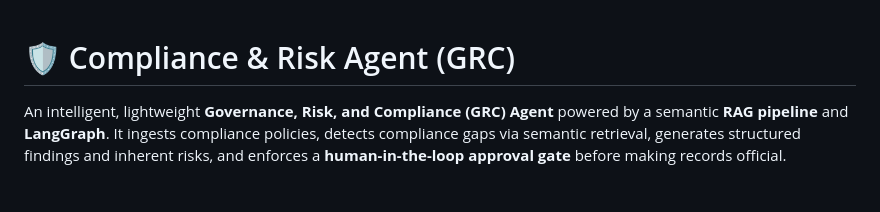
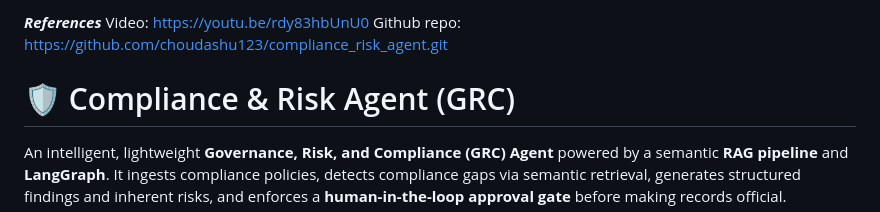
Before and after one commit to choudashu123/compliance_risk_agent, a Markdown page: README.md, the part around the change. Drawn GitHub-style; blank space fills up the shorter version.

Commit message:
docs: add video and repository references to README

```diff
--- a/README.md
+++ b/README.md
@@ -1,3 +1,8 @@
+*****References*****
+Video: https://youtu.be/rdy83hbUnU0
+Github repo: https://github.com/choudashu123/compliance_risk_agent.git
+
+
 # 🛡️ Compliance & Risk Agent (GRC)
 
 An intelligent, lightweight **Governance, Risk, and Compliance (GRC) Agent** powered by a semantic **RAG pipeline** and **LangGraph**. It ingests compliance policies, detects compliance gaps via semantic retrieval, generates structured findings and inherent risks, and enforces a **human-in-the-loop approval gate** before making records official.
```
